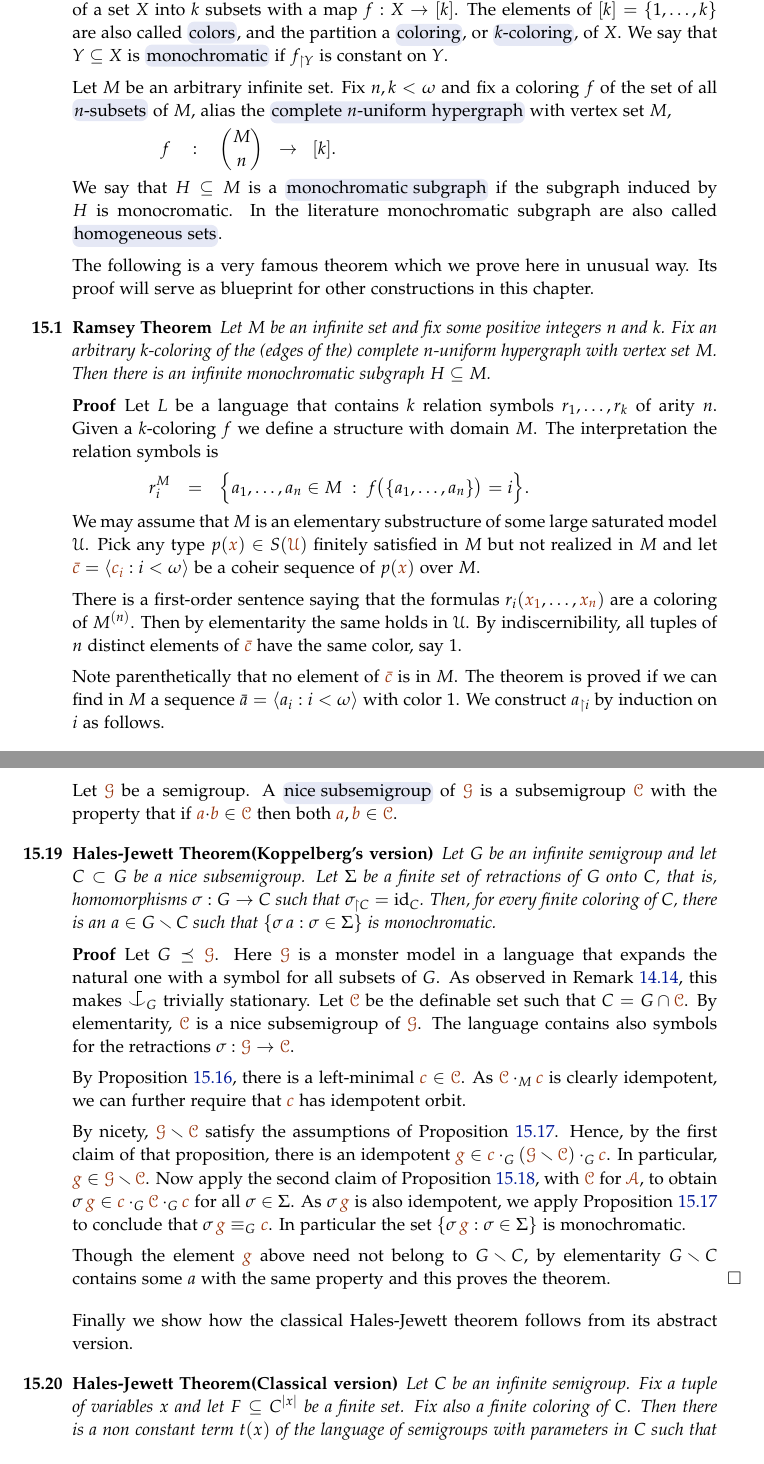
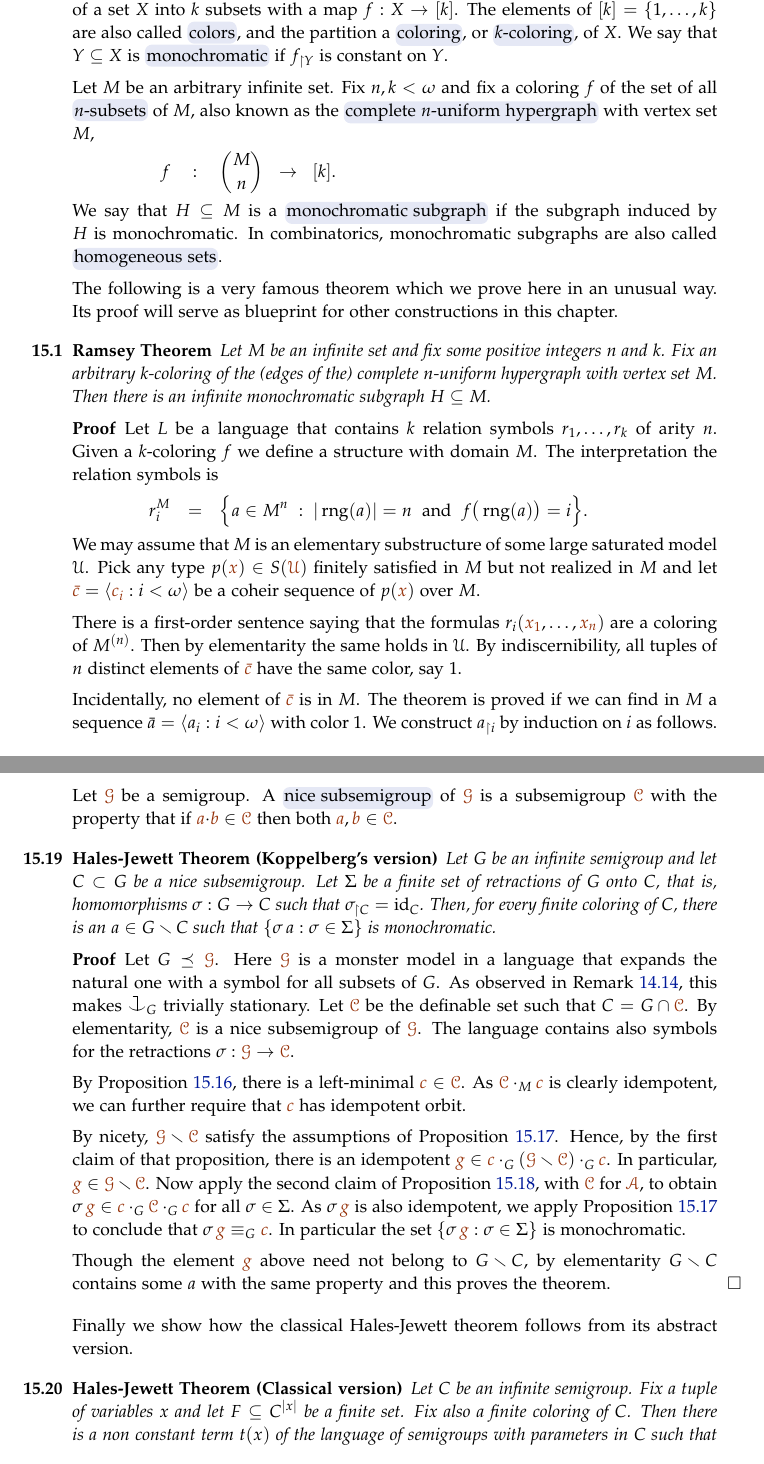
Before and after one commit to domenicozambella/creche, a LaTeX thesis (creche.tex, which reads compactness.tex, countable.tex, ramsey.tex): two parts of pages 123 and 129 of 153, joined at a grey line, cut so that both start at the same text. The pictures show the PDF file PDF/creche.pdf that the author committed with the source.

Commit message:
SB correzioni

```diff
--- a/compactness.tex
+++ b/compactness.tex
@@ -68,7 +68,7 @@ Axioms \ssf{a}-\ssf{c} ensure that $E$ is an equivalence. We claim that that $E$
 Condition \ssf{0} is the only negative requirement of Definition~\ref{def_Henkin} (it requires that $T$ does \textit{not\/} contain some formula). By condition \ssf{0}, Henkin theories do not contain any blatant inconsistency. Surprisingly, this is all what is needed for the existence of a model.
 
 \begin{theorem}
-If $T$ is Henkin theory then $M{/}E\,\models T$.
+If $T$ is a Henkin theory then $M{/}E\,\models T$.
 \end{theorem}
 
 \begin{proof}
--- a/countable.tex
+++ b/countable.tex
@@ -67,4 +67,3 @@ This immediately implies that
 that is, $p({\mr x})$ is isolated by a formula in $L_{{\mr x}}(A)$, which contradicts our assumptions.
 \end{proof}
 
-\begin{theorem}[(Omitting types)] Assume $L(A)$ is countable.
--- a/ramsey.tex
+++ b/ramsey.tex
@@ -32,14 +32,14 @@ We say that $Y\subseteq X$ is \emph{monochromatic\/} if $f_{\restriction Y}$ is
 
 Let $M$ be an arbitrary infinite set.
 Fix $n,k<\omega$ and fix a coloring $f$ of the set of all \emph{$n$-subsets} of $M$,
-alias the \emph{complete $n$-uniform hypergraph\/} with vertex set $M$,
+also known as the \emph{complete $n$-uniform hypergraph\/} with vertex set $M$,
 
 \ceq{\hfill f}{:}{ \binom{M}{n}\ \ \to\ \ [k]}.
 
-We say that $H\subseteq M$ is a \emph{monochromatic subgraph\/} if the subgraph induced by $H$ is monocromatic.
-In the literature monochromatic subgraph are also called \emph{homogeneous sets}.
+We say that $H\subseteq M$ is a \emph{monochromatic subgraph\/} if the subgraph induced by $H$ is monochromatic.
+In combinatorics, monochromatic subgraphs are also called \emph{homogeneous sets}.
 
-The following is a very famous theorem which we prove here in unusual way.
+The following is a very famous theorem which we prove here in an unusual way.
 Its proof will serve as blueprint for other constructions in this chapter.
 
 \theoremstyle{mio}
@@ -58,7 +58,7 @@ The interpretation the relation symbols is
 
 %\ceq{\hfill r_i^M}{=}{\Big\{ \<{\mr a_0},\dots,{\mr a_{n-1}}\>\ :\  \big|\big\{{\mr a_0},\dots,{\mr a_{n-1}}\big\}\big|=n \ \textrm { and \ }f\big(\big\{{\mr a_0},\dots,{\mr a_{n-1}}\big\}\big)= i\Big\}}
 
-\ceq{\hfill r_i^M}{=}{\Big\{  a_1,\dots,a_n\in M \ : \ f\big(\{a_1,\dots,a_n\}\big)= i\Big\}.}
+\ceq{\hfill r_i^M}{=}{\Big\{  a\in M^n \ : \ |\range(a)|=n \ \textrm{ and } \ f\big(\range(a)\big)= i\Big\}.}
 
 We may assume that $M$ is an elementary substructure of some large saturated model $\U$.
 Pick any type $p({\mr x})\in S(\mrU)$ finitely satisfied in $M$ but not realized in $M$ and let ${\mr\bar c}=\<{\mr c_i}:i<\omega\>$ be a coheir sequence of $p({\mr x})$ over $M$.
@@ -70,15 +70,14 @@ all tuples of $n$ distinct elements of ${\mr\bar c}$ have the same color, say $1
 
 %\ceq{\ssf{\#}\hfill M}{\models}{\A {\mr x_0},\dots,{\mr x_{n-1}}\ \left[\bigwedge_{0\le i<j<n} {\mr x_i}\neq {\mr x_j}\quad\imp\quad\bigvee_{i<k}r_i({\mr x_0},\dots,{\mr x_{n-1}})\right].}
 
-Note parenthetically that no element of ${\mr\bar c}$ is in $M$.
+Incidentally, no element of ${\mr\bar c}$ is in $M$.
 The theorem is proved if we can find in $M$ a sequence $\bar a=\<a_i:i<\omega\>$ with color $1$.
 We construct $a_{\restriction i}$ by induction on $i$ as follows.
 
 Assume as induction hypothesis that the subsequences of length $n$ of $a_{\restriction i},{\mr c_{\restriction n}}$ have all color $1$.
 Our goal is to find $a_i\in M$ such that the same property holds for $a_{\restriction i},a_i,{\mr c_{\restriction n}}$.
 By the indiscernibility of ${\mr\bar c}$,
-the property holds for  $a_{\restriction i},{\mr c_{\restriction n}},{\mr{c_n}}$.
-And this can be written by a formula $\phi(a_{\restriction i},{\mr c_{\restriction n}},{\mr{c_n}})$.
+the property holds for  $a_{\restriction i},{\mr c_{\restriction n}},{\mr{c_n}}$, and this can be written by a formula $\phi(a_{\restriction i},{\mr c_{\restriction n}},{\mr{c_n}})$.
 As ${\mr\bar c}$ is a coheir sequence,
 by Lemma~\ref{lem_coheir_property} we can find  $a_i\in M$ such that  $\phi(a_{\restriction i},{\mr c_{\restriction n}},a_i)$.
 So,
```
Also changed, not shown: elementarity.tex (+1 -1 lines), geometry.tex (+4 -1 lines), rich.tex (+2 -2 lines), types.tex (+1 -1 lines), PDF/creche.pdf, countable.tex (7 more changed lines), ramsey.tex (12 more changed lines).
